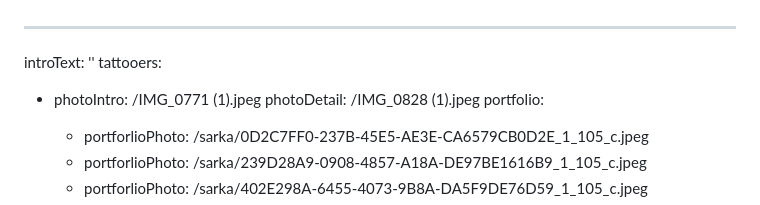
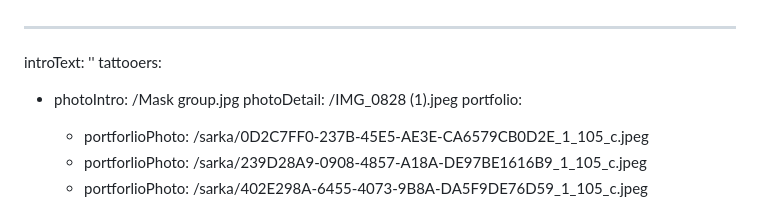
Before and after one commit to Mystypix/inkhouse, a Markdown page: content/homepage/homepage.md, the part around the change. GitHub-like rendering.

Commit message:
TinaCMS content update
Co-authored-by: Jakub Smagin <jakub.smagin@gmail.com>

```diff
--- a/content/homepage/homepage.md
+++ b/content/homepage/homepage.md
@@ -1,7 +1,7 @@
 ---
 introText: ''
 tattooers:
-  - photoIntro: /IMG_0771 (1).jpeg
+  - photoIntro: /Mask group.jpg
     photoDetail: /IMG_0828 (1).jpeg
     portfolio:
       - portforlioPhoto: /sarka/0D2C7FF0-237B-45E5-AE3E-CA6579CB0D2E_1_105_c.jpeg
```
